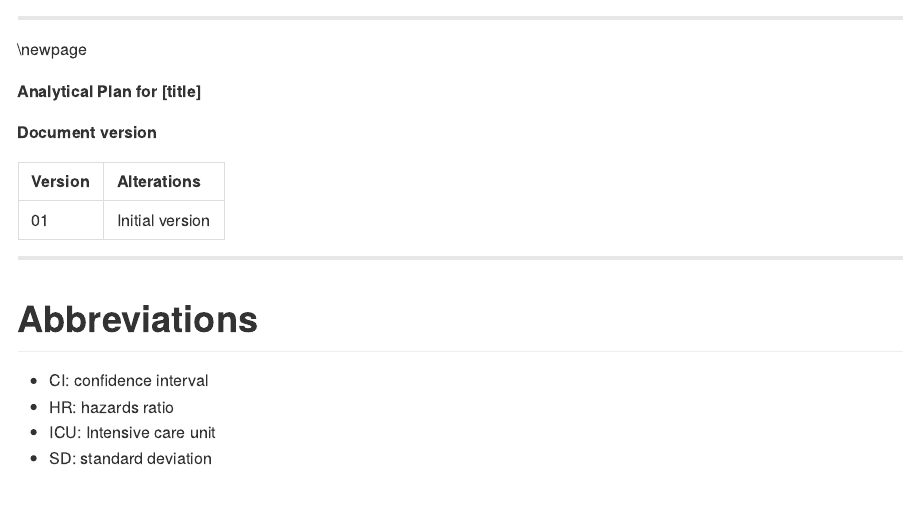
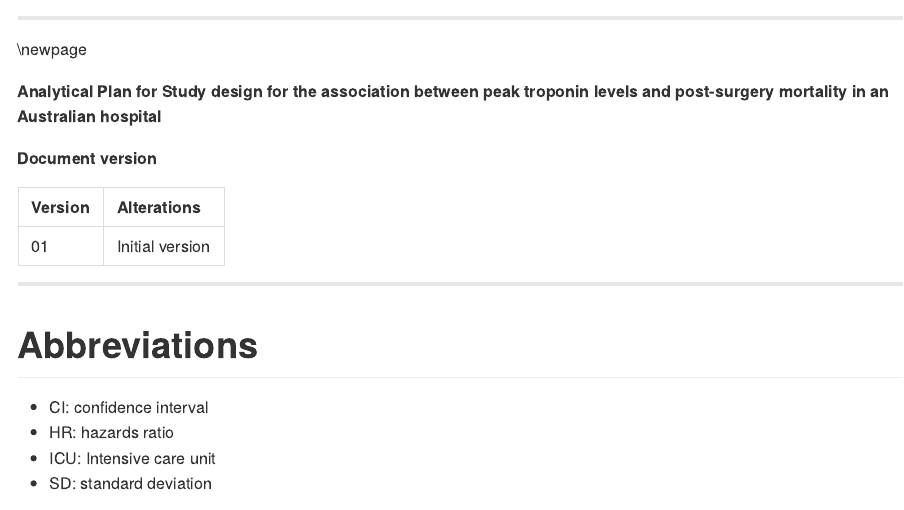
Before and after one commit to philsf-biostat/SAR-2022-019-GT, an R Markdown document (report/SAP-2022-019-GT-v01.Rmd): the page in a window 1100 px wide, from its top. The pictures show the output file report/SAP-2022-019-GT-v01.md that the author committed with the source, drawn offline in the style of GitHub.

Commit message:
provisional title

```diff
--- a/report/SAP-2022-019-GT-v01.Rmd
+++ b/report/SAP-2022-019-GT-v01.Rmd
@@ -1,5 +1,5 @@
 ---
-title: "Analytical Plan for [title]"
+title: "Analytical Plan for Study design for the association between peak troponin levels and post-surgery mortality in an Australian hospital"
 subtitle: 'DOCUMENT: SAP-2022-019-v01'
 author: '**From:** Felipe Figueiredo **To:** green_trader (fiverr.com)'
 date: "`r Sys.Date()`"
@@ -37,7 +37,7 @@ panderOptions('table.split.table', 160)
 
 \newpage
 
-**Analytical Plan for [title]**
+**Analytical Plan for Study design for the association between peak troponin levels and post-surgery mortality in an Australian hospital**
 
 **Document version**
 
```
Also changed, not shown: README.md, report/SAP-2022-019-GT-v01.md, report/SAP-2022-019-GT-v01.Rmd (2 more changed lines).
